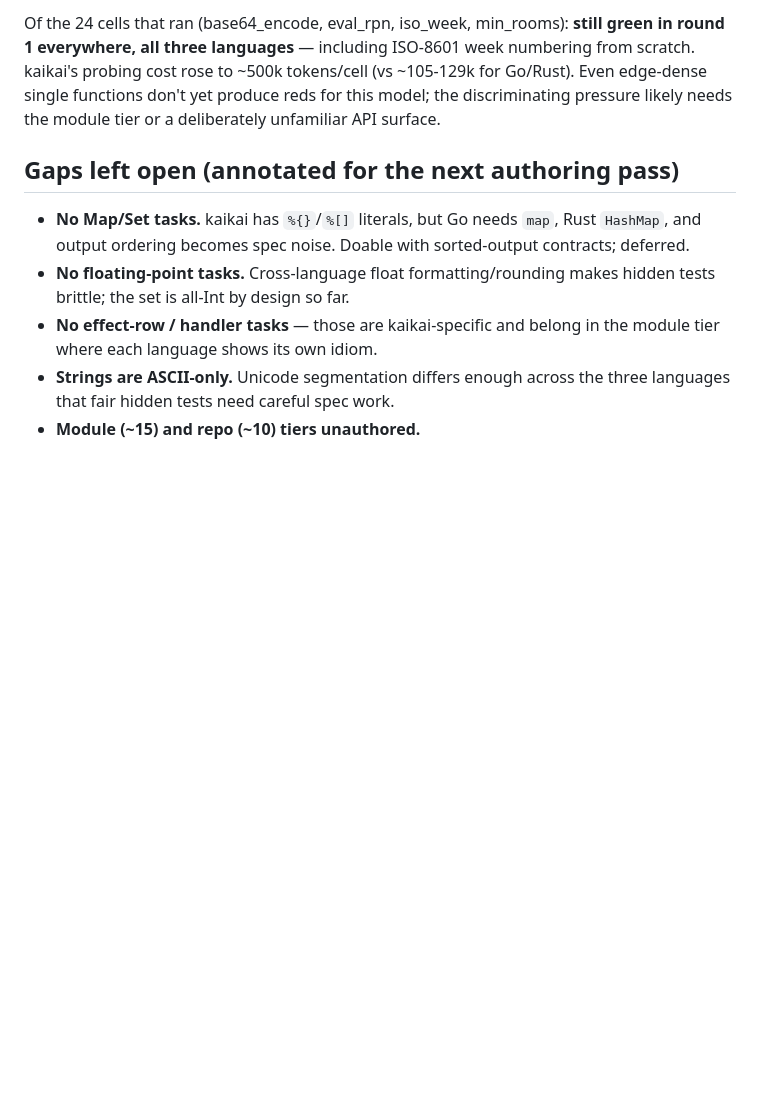
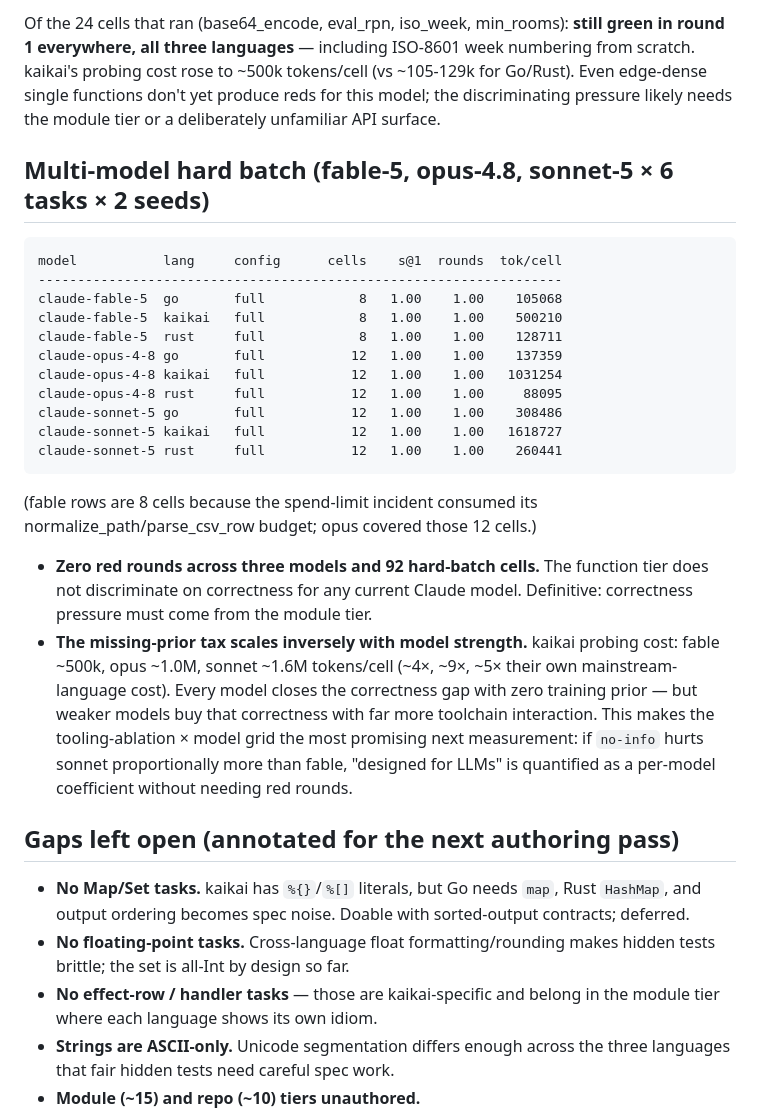
Before and after one commit to kaikailang-org/kaikai-authorability-bench, a Markdown page: RESULTS.md, the part around the change. GitHub-like rendering; blank space fills up the shorter version.

Commit message:
RESULTS: multi-model hard batch — zero reds across 3 models; missing-prior tax scales inversely with model strength
Claude-Session: https://claude.ai/code/session_01BuGp9dYCGxbZUawTvYEmes

````diff
--- a/RESULTS.md
+++ b/RESULTS.md
@@ -92,6 +92,37 @@ tokens/cell (vs ~105-129k for Go/Rust). Even edge-dense single functions
 don't yet produce reds for this model; the discriminating pressure likely
 needs the module tier or a deliberately unfamiliar API surface.
 
+## Multi-model hard batch (fable-5, opus-4.8, sonnet-5 × 6 tasks × 2 seeds)
+
+```
+model           lang     config      cells    s@1  rounds  tok/cell
+-------------------------------------------------------------------
+claude-fable-5  go       full            8   1.00    1.00    105068
+claude-fable-5  kaikai   full            8   1.00    1.00    500210
+claude-fable-5  rust     full            8   1.00    1.00    128711
+claude-opus-4-8 go       full           12   1.00    1.00    137359
+claude-opus-4-8 kaikai   full           12   1.00    1.00   1031254
+claude-opus-4-8 rust     full           12   1.00    1.00     88095
+claude-sonnet-5 go       full           12   1.00    1.00    308486
+claude-sonnet-5 kaikai   full           12   1.00    1.00   1618727
+claude-sonnet-5 rust     full           12   1.00    1.00    260441
+```
+
+(fable rows are 8 cells because the spend-limit incident consumed its
+normalize_path/parse_csv_row budget; opus covered those 12 cells.)
+
+- **Zero red rounds across three models and 92 hard-batch cells.** The
+  function tier does not discriminate on correctness for any current Claude
+  model. Definitive: correctness pressure must come from the module tier.
+- **The missing-prior tax scales inversely with model strength.** kaikai
+  probing cost: fable ~500k, opus ~1.0M, sonnet ~1.6M tokens/cell (~4×, ~9×,
+  ~5× their own mainstream-language cost). Every model closes the
+  correctness gap with zero training prior — but weaker models buy that
+  correctness with far more toolchain interaction. This makes the
+  tooling-ablation × model grid the most promising next measurement: if
+  `no-info` hurts sonnet proportionally more than fable, "designed for
+  LLMs" is quantified as a per-model coefficient without needing red rounds.
+
 ## Gaps left open (annotated for the next authoring pass)
 
 - **No Map/Set tasks.** kaikai has `%{}`/`%[]` literals, but Go needs
````
